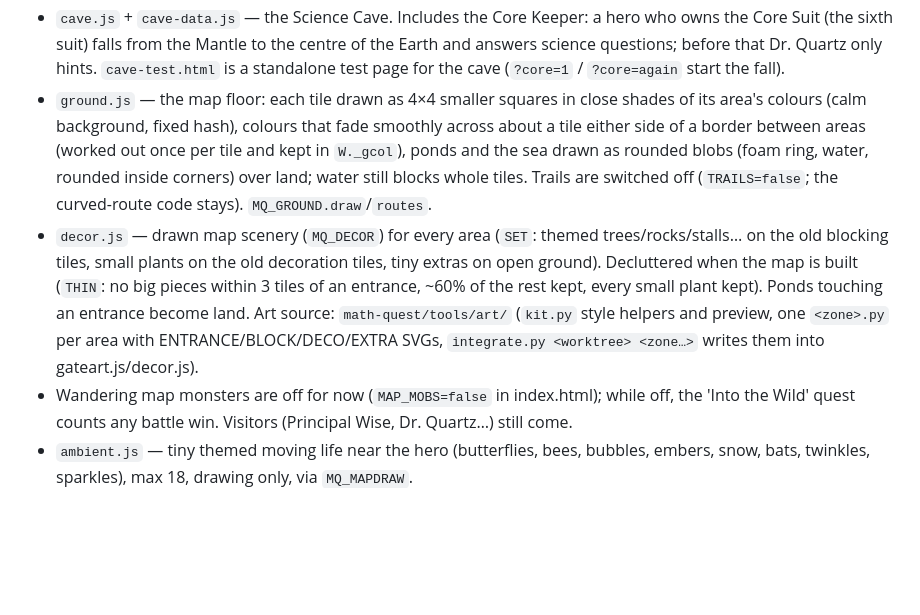
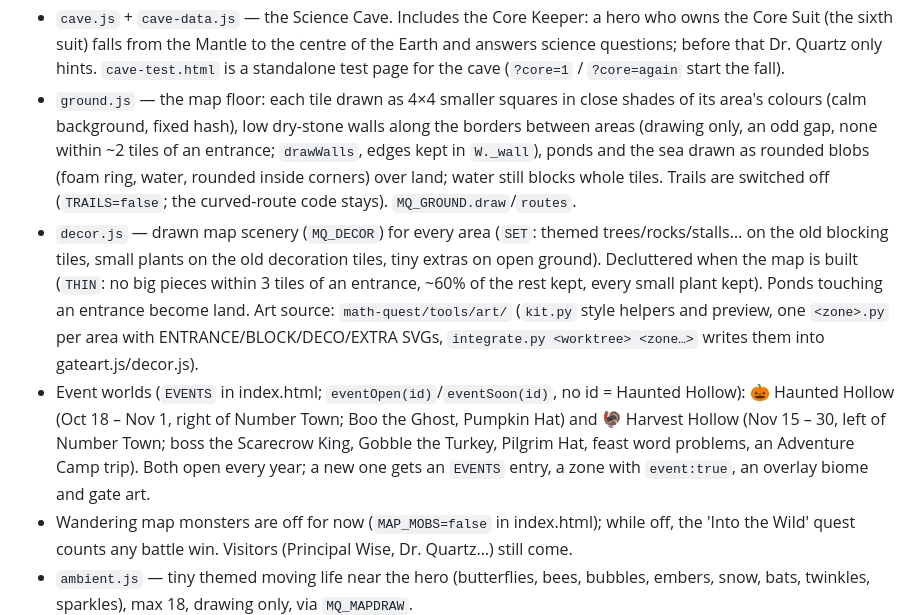
Before and after one commit to mlcassara-ai/kid-games, a Markdown page: CLAUDE.md, the part around the change. Rendered like a GitHub page; blank space fills up the shorter version.

Commit message:
CLAUDE.md: stone walls, event worlds
Co-Authored-By: Claude Opus 5.5 <noreply@anthropic.com>

```diff
--- a/CLAUDE.md
+++ b/CLAUDE.md
@@ -81,8 +81,9 @@ Adaptive math battles plus a village of side activities, for grades 1–12 and a
 - `bpscene.js` — Battle Pets scenery: a parallax world per stage (forest, crystal caves, volcano, castle, desert dig site) drawn in code, sky by crown (day, sunset, stormy night), the Grey Goblin draining the colour, drawn bases that crack, lane scuffs. Decoration only (`window.BPScene`).
 - `innerspace.js` — Ozzy's Inner Space ride (Shrink Tickets). Its music is `audio/inner-space-studio.mp3` (the owner's Suno version of the live tune in `music.js`). After a kid's first ride the shrink-down is an ⏩ express (🐢 Slow tour brings back every stop).
 - `cave.js` + `cave-data.js` — the Science Cave. Includes the Core Keeper: a hero who owns the Core Suit (the sixth suit) falls from the Mantle to the centre of the Earth and answers science questions; before that Dr. Quartz only hints. `cave-test.html` is a standalone test page for the cave (`?core=1` / `?core=again` start the fall).
-- `ground.js` — the map floor: each tile drawn as 4×4 smaller squares in close shades of its area's colours (calm background, fixed hash), colours that fade smoothly across about a tile either side of a border between areas (worked out once per tile and kept in `W._gcol`), ponds and the sea drawn as rounded blobs (foam ring, water, rounded inside corners) over land; water still blocks whole tiles. Trails are switched off (`TRAILS=false`; the curved-route code stays). `MQ_GROUND.draw`/`routes`.
+- `ground.js` — the map floor: each tile drawn as 4×4 smaller squares in close shades of its area's colours (calm background, fixed hash), low dry-stone walls along the borders between areas (drawing only, an odd gap, none within ~2 tiles of an entrance; `drawWalls`, edges kept in `W._wall`), ponds and the sea drawn as rounded blobs (foam ring, water, rounded inside corners) over land; water still blocks whole tiles. Trails are switched off (`TRAILS=false`; the curved-route code stays). `MQ_GROUND.draw`/`routes`.
 - `decor.js` — drawn map scenery (`MQ_DECOR`) for every area (`SET`: themed trees/rocks/stalls… on the old blocking tiles, small plants on the old decoration tiles, tiny extras on open ground). Decluttered when the map is built (`THIN`: no big pieces within 3 tiles of an entrance, ~60% of the rest kept, every small plant kept). Ponds touching an entrance become land. Art source: `math-quest/tools/art/` (`kit.py` style helpers and preview, one `<zone>.py` per area with ENTRANCE/BLOCK/DECO/EXTRA SVGs, `integrate.py <worktree> <zone…>` writes them into gateart.js/decor.js).
+- Event worlds (`EVENTS` in index.html; `eventOpen(id)`/`eventSoon(id)`, no id = Haunted Hollow): 🎃 Haunted Hollow (Oct 18 – Nov 1, right of Number Town; Boo the Ghost, Pumpkin Hat) and 🦃 Harvest Hollow (Nov 15 – 30, left of Number Town; boss the Scarecrow King, Gobble the Turkey, Pilgrim Hat, feast word problems, an Adventure Camp trip). Both open every year; a new one gets an `EVENTS` entry, a zone with `event:true`, an overlay biome and gate art.
 - Wandering map monsters are off for now (`MAP_MOBS=false` in index.html); while off, the 'Into the Wild' quest counts any battle win. Visitors (Principal Wise, Dr. Quartz…) still come.
 - `ambient.js` — tiny themed moving life near the hero (butterflies, bees, bubbles, embers, snow, bats, twinkles, sparkles), max 18, drawing only, via `MQ_MAPDRAW`.
 - `gateart.js` — drawn world entrances on the map (`MQ_GATE_ART[world]` = an SVG drawn bottom-aligned on the gate tile, `w` tiles wide; worlds without art keep their emoji). Every world has one (16), each with the world's math sign or picture on a round plaque.
```
